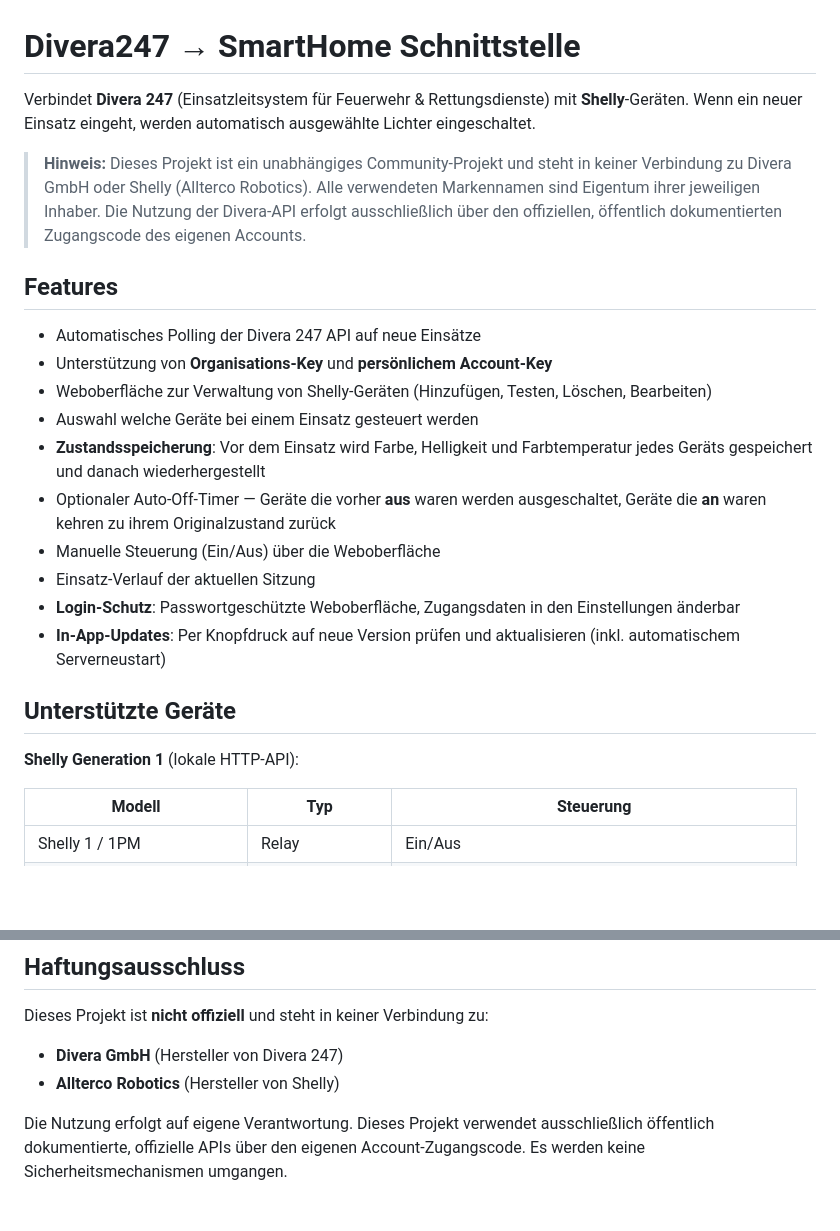
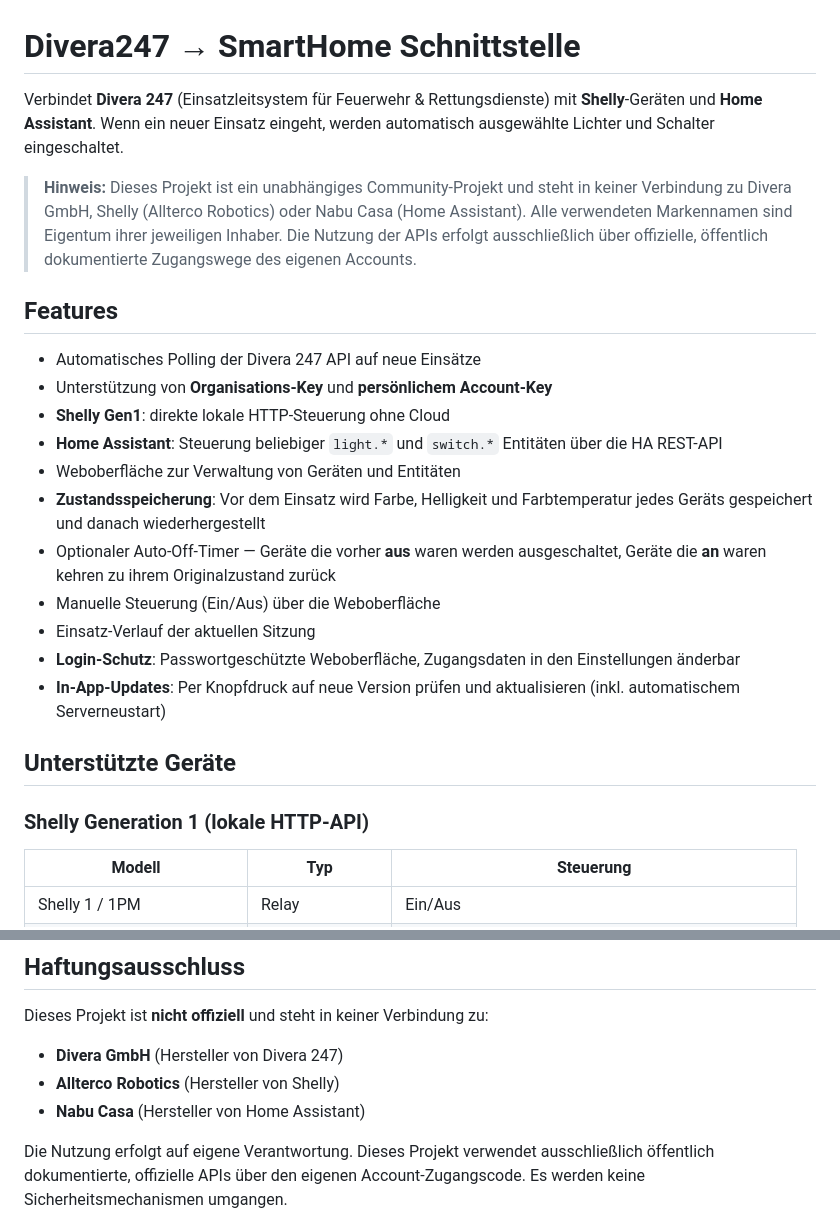
Before and after one commit to drunkler/Divera247-SmartHome, a Markdown page: README.md, 2 parts joined by grey strips. GitHub-like rendering; blank space fills up the shorter version.

```diff
--- a/README.md
+++ b/README.md
@@ -1,15 +1,16 @@
 # Divera247 → SmartHome Schnittstelle
 
-Verbindet **Divera 247** (Einsatzleitsystem für Feuerwehr & Rettungsdienste) mit **Shelly**-Geräten. Wenn ein neuer Einsatz eingeht, werden automatisch ausgewählte Lichter eingeschaltet.
+Verbindet **Divera 247** (Einsatzleitsystem für Feuerwehr & Rettungsdienste) mit **Shelly**-Geräten und **Home Assistant**. Wenn ein neuer Einsatz eingeht, werden automatisch ausgewählte Lichter und Schalter eingeschaltet.
 
-> **Hinweis:** Dieses Projekt ist ein unabhängiges Community-Projekt und steht in keiner Verbindung zu Divera GmbH oder Shelly (Allterco Robotics). Alle verwendeten Markennamen sind Eigentum ihrer jeweiligen Inhaber. Die Nutzung der Divera-API erfolgt ausschließlich über den offiziellen, öffentlich dokumentierten Zugangscode des eigenen Accounts.
+> **Hinweis:** Dieses Projekt ist ein unabhängiges Community-Projekt und steht in keiner Verbindung zu Divera GmbH, Shelly (Allterco Robotics) oder Nabu Casa (Home Assistant). Alle verwendeten Markennamen sind Eigentum ihrer jeweiligen Inhaber. Die Nutzung der APIs erfolgt ausschließlich über offizielle, öffentlich dokumentierte Zugangswege des eigenen Accounts.
 
 ## Features
 
 - Automatisches Polling der Divera 247 API auf neue Einsätze
 - Unterstützung von **Organisations-Key** und **persönlichem Account-Key**
-- Weboberfläche zur Verwaltung von Shelly-Geräten (Hinzufügen, Testen, Löschen, Bearbeiten)
-- Auswahl welche Geräte bei einem Einsatz gesteuert werden
+- **Shelly Gen1**: direkte lokale HTTP-Steuerung ohne Cloud
+- **Home Assistant**: Steuerung beliebiger `light.*` und `switch.*` Entitäten über die HA REST-API
+- Weboberfläche zur Verwaltung von Geräten und Entitäten
 - **Zustandsspeicherung**: Vor dem Einsatz wird Farbe, Helligkeit und Farbtemperatur jedes Geräts gespeichert und danach wiederhergestellt
 - Optionaler Auto-Off-Timer — Geräte die vorher **aus** waren werden ausgeschaltet, Geräte die **an** waren kehren zu ihrem Originalzustand zurück
 - Manuelle Steuerung (Ein/Aus) über die Weboberfläche
@@ -19,7 +20,7 @@ Verbindet **Divera 247** (Einsatzleitsystem für Feuerwehr & Rettungsdienste) mi
 
 ## Unterstützte Geräte
 
-**Shelly Generation 1** (lokale HTTP-API):
+### Shelly Generation 1 (lokale HTTP-API)
 
 | Modell | Typ | Steuerung |
 |---|---|---|
@@ -152,5 +166,6 @@ MIT — siehe [LICENSE](LICENSE)
 Dieses Projekt ist **nicht offiziell** und steht in keiner Verbindung zu:
 - **Divera GmbH** (Hersteller von Divera 247)
 - **Allterco Robotics** (Hersteller von Shelly)
+- **Nabu Casa** (Hersteller von Home Assistant)
 
 Die Nutzung erfolgt auf eigene Verantwortung. Dieses Projekt verwendet ausschließlich öffentlich dokumentierte, offizielle APIs über den eigenen Account-Zugangscode. Es werden keine Sicherheitsmechanismen umgangen.
```
Also changed, not shown: other parts of README.md (+19 -6 lines).
